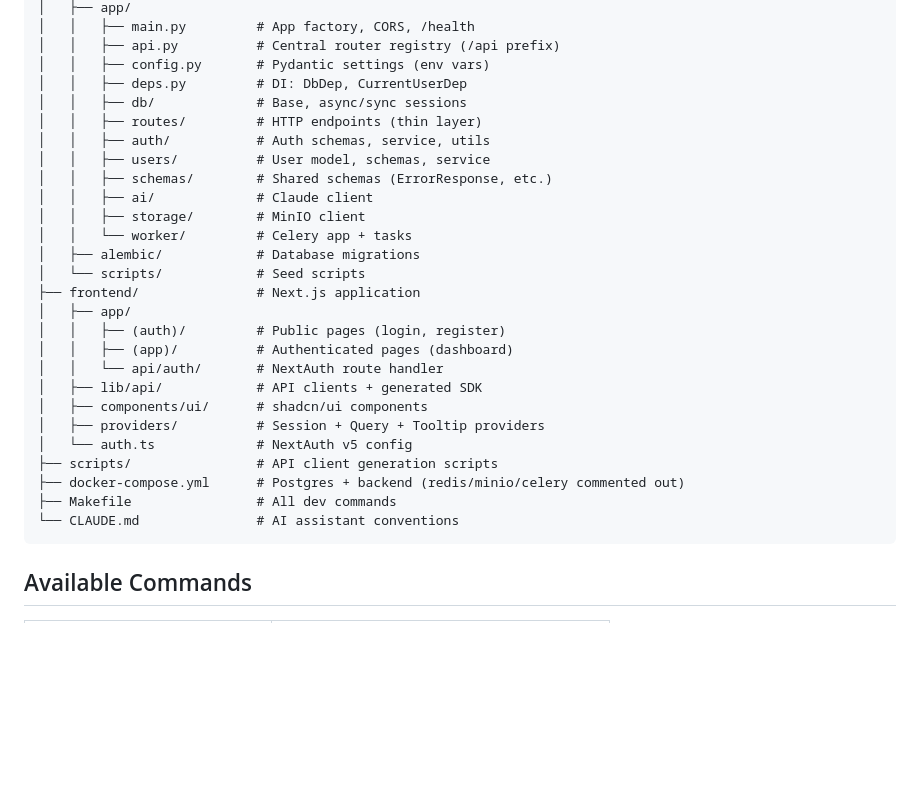
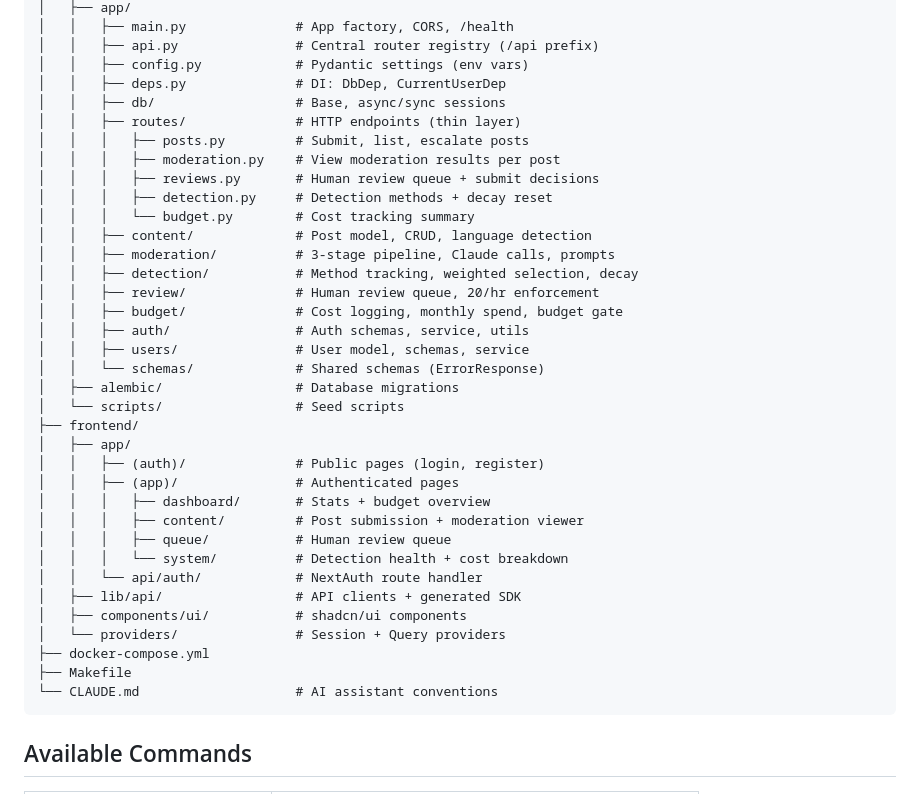
Before and after one commit to zainulhassan815/nextjs-fastapi-starter, a Markdown page: README.md, the part around one of its changes. Drawn GitHub-style; blank space fills up the shorter version.

````diff
--- a/README.md
+++ b/README.md
@@ -54,31 +144,40 @@ make dev
 │   ├── app/
-│   │   ├── main.py         # App factory, CORS, /health
-│   │   ├── api.py          # Central router registry (/api prefix)
-│   │   ├── config.py       # Pydantic settings (env vars)
-│   │   ├── deps.py         # DI: DbDep, CurrentUserDep
-│   │   ├── db/             # Base, async/sync sessions
-│   │   ├── routes/         # HTTP endpoints (thin layer)
-│   │   ├── auth/           # Auth schemas, service, utils
-│   │   ├── users/          # User model, schemas, service
-│   │   ├── schemas/        # Shared schemas (ErrorResponse, etc.)
-│   │   ├── ai/             # Claude client
-│   │   ├── storage/        # MinIO client
-│   │   └── worker/         # Celery app + tasks
-│   ├── alembic/            # Database migrations
-│   └── scripts/            # Seed scripts
-├── frontend/               # Next.js application
+│   │   ├── main.py              # App factory, CORS, /health
+│   │   ├── api.py               # Central router registry (/api prefix)
+│   │   ├── config.py            # Pydantic settings (env vars)
+│   │   ├── deps.py              # DI: DbDep, CurrentUserDep
+│   │   ├── db/                  # Base, async/sync sessions
+│   │   ├── routes/              # HTTP endpoints (thin layer)
+│   │   │   ├── posts.py         # Submit, list, escalate posts
+│   │   │   ├── moderation.py    # View moderation results per post
+│   │   │   ├── reviews.py       # Human review queue + submit decisions
+│   │   │   ├── detection.py     # Detection methods + decay reset
+│   │   │   └── budget.py        # Cost tracking summary
+│   │   ├── content/             # Post model, CRUD, language detection
+│   │   ├── moderation/          # 3-stage pipeline, Claude calls, prompts
+│   │   ├── detection/           # Method tracking, weighted selection, decay
+│   │   ├── review/              # Human review queue, 20/hr enforcement
+│   │   ├── budget/              # Cost logging, monthly spend, budget gate
+│   │   ├── auth/                # Auth schemas, service, utils
+│   │   ├── users/               # User model, schemas, service
+│   │   └── schemas/             # Shared schemas (ErrorResponse)
+│   ├── alembic/                 # Database migrations
+│   └── scripts/                 # Seed scripts
+├── frontend/
 │   ├── app/
-│   │   ├── (auth)/         # Public pages (login, register)
-│   │   ├── (app)/          # Authenticated pages (dashboard)
-│   │   └── api/auth/       # NextAuth route handler
-│   ├── lib/api/            # API clients + generated SDK
-│   ├── components/ui/      # shadcn/ui components
-│   ├── providers/          # Session + Query + Tooltip providers
-│   └── auth.ts             # NextAuth v5 config
-├── scripts/                # API client generation scripts
-├── docker-compose.yml      # Postgres + backend (redis/minio/celery commented out)
-├── Makefile                # All dev commands
-└── CLAUDE.md               # AI assistant conventions
+│   │   ├── (auth)/              # Public pages (login, register)
+│   │   ├── (app)/               # Authenticated pages
+│   │   │   ├── dashboard/       # Stats + budget overview
+│   │   │   ├── content/         # Post submission + moderation viewer
+│   │   │   ├── queue/           # Human review queue
+│   │   │   └── system/          # Detection health + cost breakdown
+│   │   └── api/auth/            # NextAuth route handler
+│   ├── lib/api/                 # API clients + generated SDK
+│   ├── components/ui/           # shadcn/ui components
+│   └── providers/               # Session + Query providers
+├── docker-compose.yml
+├── Makefile
+└── CLAUDE.md                    # AI assistant conventions
 ```
 
 ## Available Commands
````
Also changed, not shown: other parts of README.md (+114 -35 lines).
